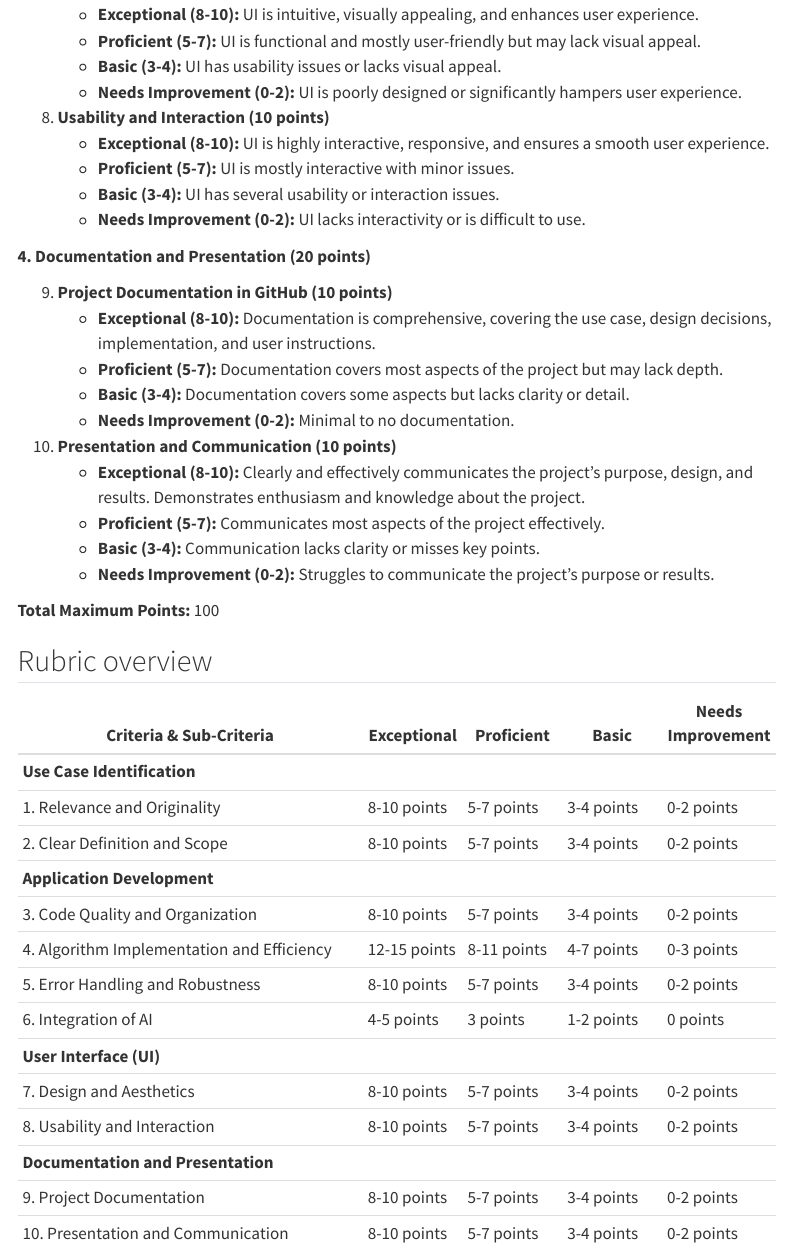
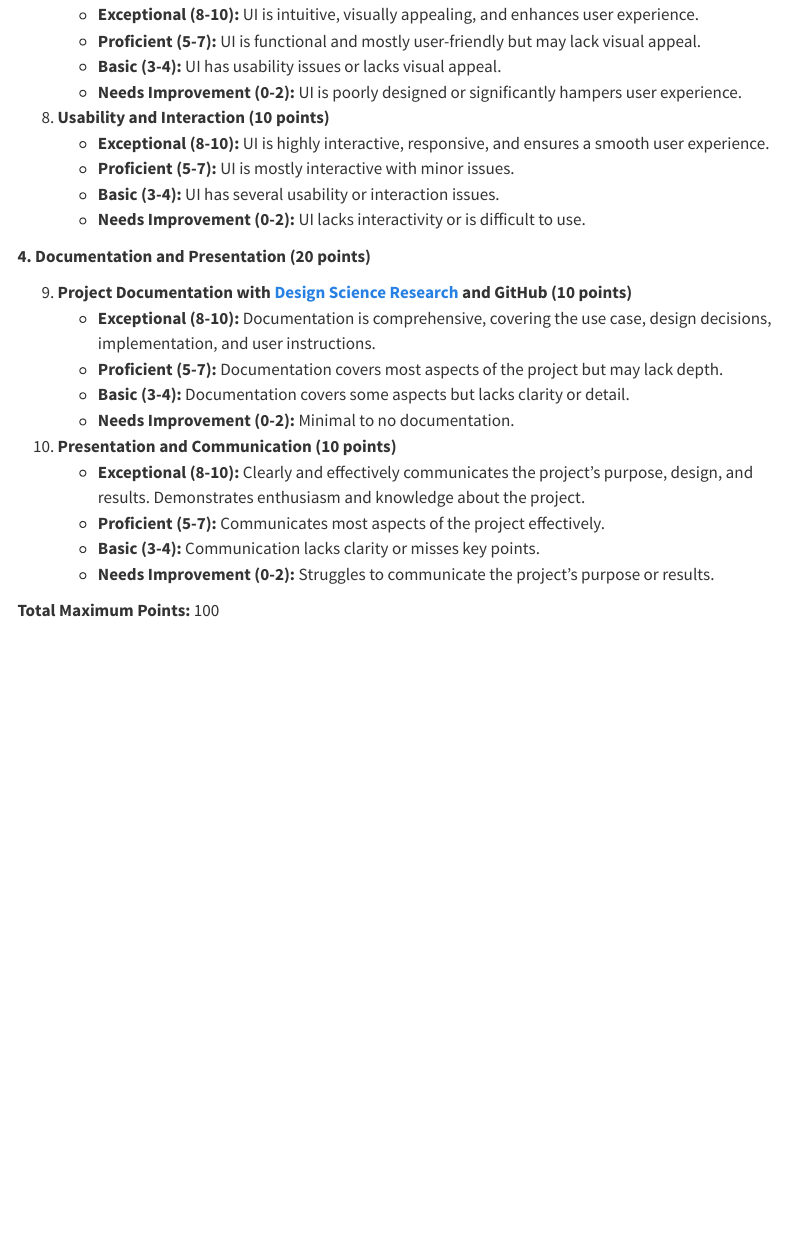
Before and after one commit to llms-ws2324/website, a Quarto document (project-description.qmd): the page in a window 1100 px wide, from 1770 px down. Rendered offline with R 4.5, knitr and Pandoc in place of Quarto, with nearby package versions; menus at the side of the page are left out.

Commit message:
Update project-description.qmd

```diff
--- a/project-description.qmd
+++ b/project-description.qmd
@@ -77,7 +77,7 @@ If you're unsure where to find use cases, you can use the [Tips + Resources](pro
 
 **4. Documentation and Presentation (20 points)**
 
-9. **Project Documentation in GitHub (10 points)**
+9. **Project Documentation with [Design Science Research](https://kirenz.github.io/thesis-guide/docs/design-science-research.html#) and GitHub (10 points)**
     - **Exceptional (8-10):** Documentation is comprehensive, covering the use case, design decisions, implementation, and user instructions.
     - **Proficient (5-7):** Documentation covers most aspects of the project but may lack depth.
     - **Basic (3-4):** Documentation covers some aspects but lacks clarity or detail.
@@ -90,23 +90,3 @@ If you're unsure where to find use cases, you can use the [Tips + Resources](pro
     - **Needs Improvement (0-2):** Struggles to communicate the project's purpose or results.
 
 **Total Maximum Points:** 100
-
-
-## Rubric overview
-
-| Criteria & Sub-Criteria                                   | Exceptional      | Proficient       | Basic            | Needs Improvement |
-|-----------------------------------------------------------|------------------|------------------|------------------|------------------|
-| **Use Case Identification**                               |                  |                  |                  |                  |
-| 1. Relevance and Originality                              | 8-10 points      | 5-7 points       | 3-4 points       | 0-2 points       |
-| 2. Clear Definition and Scope                             | 8-10 points      | 5-7 points       | 3-4 points       | 0-2 points       |
-| **Application Development**                               |                  |                  |                  |                  |
-| 3. Code Quality and Organization                          | 8-10 points      | 5-7 points       | 3-4 points       | 0-2 points       |
-| 4. Algorithm Implementation and Efficiency                | 12-15 points     | 8-11 points      | 4-7 points       | 0-3 points       |
-| 5. Error Handling and Robustness                          | 8-10 points      | 5-7 points       | 3-4 points       | 0-2 points       |
-| 6. Integration of AI                                      | 4-5 points       | 3 points         | 1-2 points       | 0 points         |
-| **User Interface (UI)**                                   |                  |                  |                  |                  |
-| 7. Design and Aesthetics                                  | 8-10 points      | 5-7 points       | 3-4 points       | 0-2 points       |
-| 8. Usability and Interaction                              | 8-10 points      | 5-7 points       | 3-4 points       | 0-2 points       |
-| **Documentation and Presentation**                        |                  |                  |                  |                  |
-| 9. Project Documentation                                  | 8-10 points      | 5-7 points       | 3-4 points       | 0-2 points       |
-| 10. Presentation and Communication                         | 8-10 points      | 5-7 points       | 3-4 points       | 0-2 points       |
```
